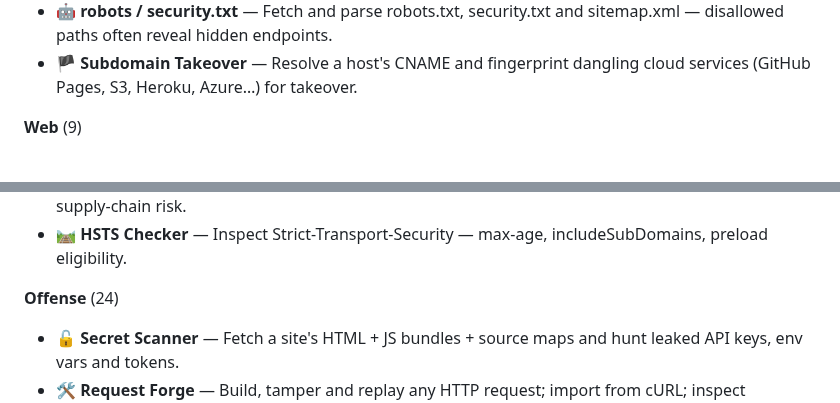
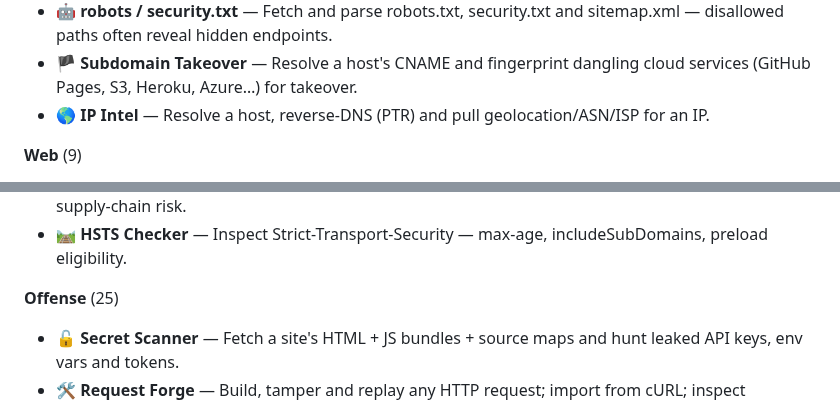
Before and after one commit to sprizzlesites/FreakSploit, a Markdown page: README.md, 2 parts joined by grey strips. GitHub-like rendering.

```diff
--- a/README.md
+++ b/README.md
@@ -39,6 +39,7 @@ WebSocket is connected. Verified with a headless Playwright smoke test
 - 🕰️ **Wayback Recon** — Pull a domain's historical URLs from the Wayback Machine CDX API and surface juicy paths and parameters.
 - 🤖 **robots / security.txt** — Fetch and parse robots.txt, security.txt and sitemap.xml — disallowed paths often reveal hidden endpoints.
 - 🏴 **Subdomain Takeover** — Resolve a host's CNAME and fingerprint dangling cloud services (GitHub Pages, S3, Heroku, Azure…) for takeover.
+- 🌎 **IP Intel** — Resolve a host, reverse-DNS (PTR) and pull geolocation/ASN/ISP for an IP.
 
 **Web** (9)
 
@@ -52,7 +53,7 @@ WebSocket is connected. Verified with a headless Playwright smoke test
 - 🔗 **SRI Checker** — Find cross-origin scripts and styles loaded without Subresource Integrity — a supply-chain risk.
 - 🛤️ **HSTS Checker** — Inspect Strict-Transport-Security — max-age, includeSubDomains, preload eligibility.
 
-**Offense** (24)
+**Offense** (25)
 
 - 🔓 **Secret Scanner** — Fetch a site's HTML + JS bundles + source maps and hunt leaked API keys, env vars and tokens.
 - 🛠️ **Request Forge** — Build, tamper and replay any HTTP request; import from cURL; inspect responses (repeater).
```
Also changed, not shown: other parts of README.md (+8 -4 lines), PROGRESS.md (+9 -0 lines), docs/desktop-jwt.png, docs/desktop-overview.png, docs/ios-tools.png, 3 other files.
